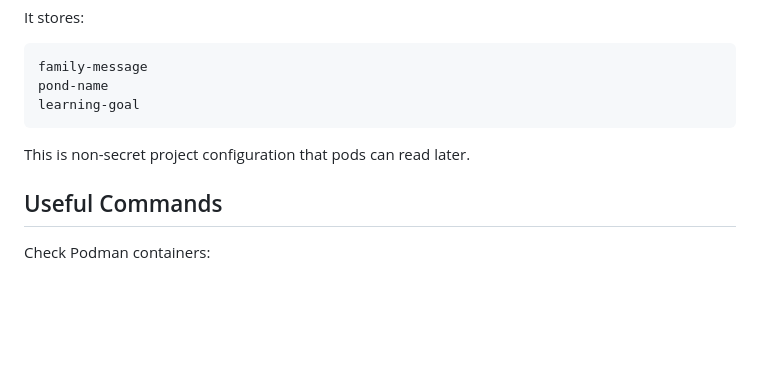
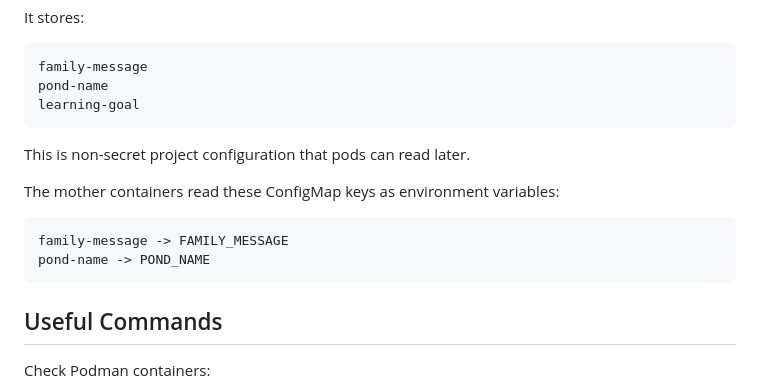
Before and after one commit to nebullii/k8-duck-family, a Markdown page: README.md, the part around the change. Rendered like a GitHub page; blank space fills up the shorter version.

Commit message:
Read ConfigMap from mother duck pods

````diff
--- a/README.md
+++ b/README.md
@@ -315,6 +315,13 @@ learning-goal
 
 This is non-secret project configuration that pods can read later.
 
+The mother containers read these ConfigMap keys as environment variables:
+
+```text
+family-message -> FAMILY_MESSAGE
+pond-name -> POND_NAME
+```
+
 ## Useful Commands
 
 Check Podman containers:
````
Also changed, not shown: docs/progress.md (+34 -1 lines).
